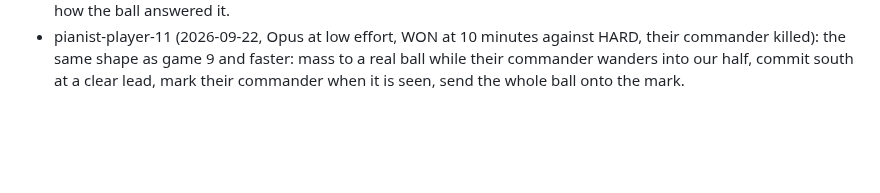
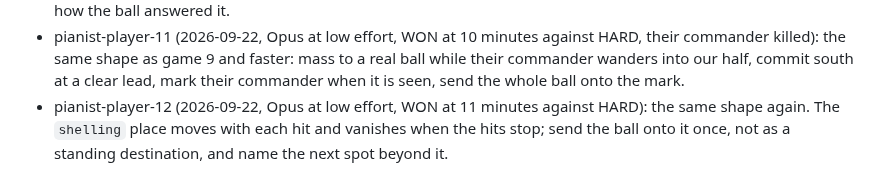
Before and after one commit to computer-whisperer/bar_bots, a Markdown page: docs/briefs/player.md, the part around the change. Rendered like a GitHub page; blank space fills up the shorter version.

```diff
--- a/docs/briefs/player.md
+++ b/docs/briefs/player.md
@@ -145,3 +145,6 @@ timeout against easy from the default packet, `docs/experiments.md`).** [docs/kn
 - pianist-player-11 (2026-09-22, Opus at low effort, WON at 10 minutes against HARD, their commander killed): the
   same shape as game 9 and faster: mass to a real ball while their commander wanders into our half, commit south at
   a clear lead, mark their commander when it is seen, send the whole ball onto the mark.
+- pianist-player-12 (2026-09-22, Opus at low effort, WON at 11 minutes against HARD): the same shape again. The
+  `shelling` place moves with each hit and vanishes when the hits stop; send the ball onto it once, not as a
+  standing destination, and name the next spot beyond it.
```
Also changed, not shown: docs/design/2026-09-21-pianist.md (+3 -0 lines), docs/experiments.md (+1 -0 lines).
